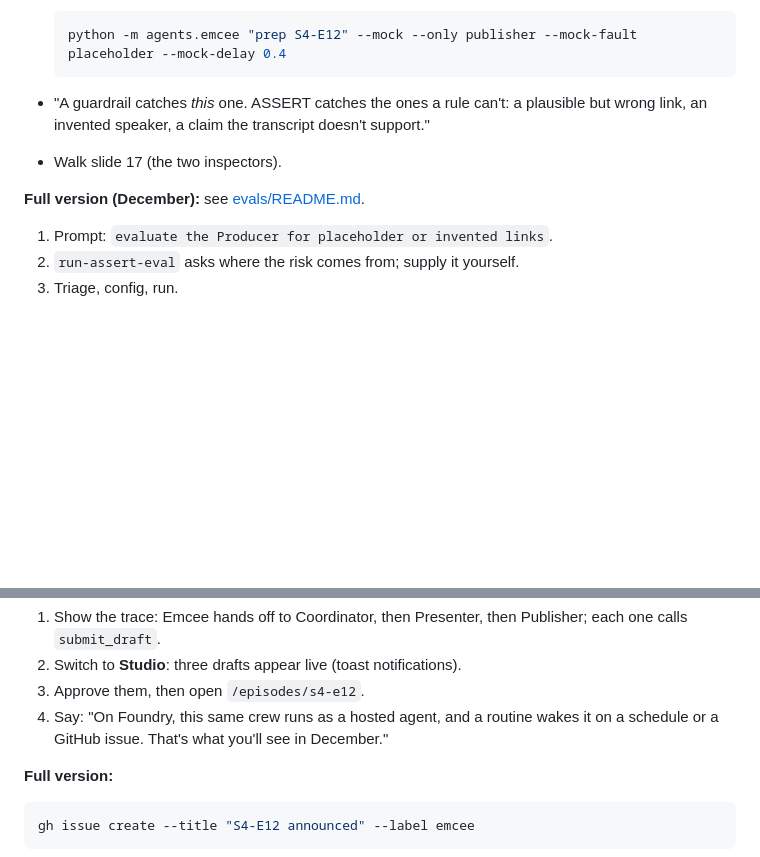
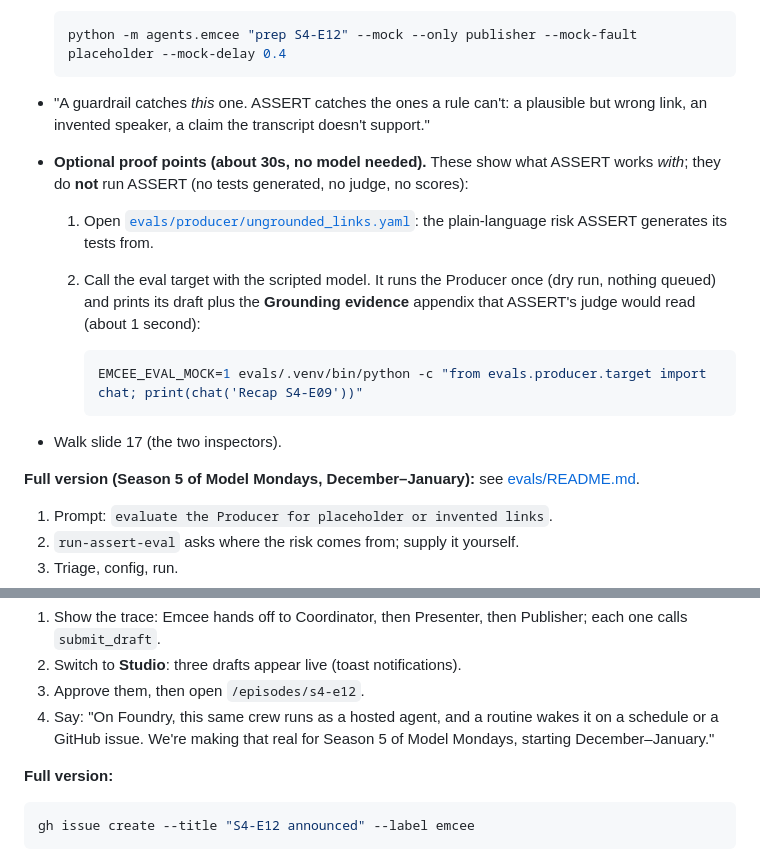
Before and after one commit to nitya/dont-let-the-chocolates-pile-up, a Markdown page: demo/RUNBOOK.md, 2 parts joined by grey strips. GitHub-like rendering; blank space fills up the shorter version.

````diff
--- a/demo/RUNBOOK.md
+++ b/demo/RUNBOOK.md
@@ -109,9 +109,17 @@ python demo/submit_backup.py s4-e11 deck
   ```
 
 - "A guardrail catches *this* one. ASSERT catches the ones a rule can't: a plausible but wrong link, an invented speaker, a claim the transcript doesn't support."
+- **Optional proof points (about 30s, no model needed).** These show what ASSERT works *with*; they do **not** run ASSERT (no tests generated, no judge, no scores):
+  1. Open [`evals/producer/ungrounded_links.yaml`](../evals/producer/ungrounded_links.yaml): the plain-language risk ASSERT generates its tests from.
+  2. Call the eval target with the scripted model. It runs the Producer once (dry run, nothing queued) and prints its draft plus the **Grounding evidence** appendix that ASSERT's judge would read (about 1 second):
+
+     ```bash
+     EMCEE_EVAL_MOCK=1 evals/.venv/bin/python -c "from evals.producer.target import chat; print(chat('Recap S4-E09'))"
+     ```
+
 - Walk slide 17 (the two inspectors).
 
-**Full version (December):** see [evals/README.md](../evals/README.md).
+**Full version (Season 5 of Model Mondays, December–January):** see [evals/README.md](../evals/README.md).
 1. Prompt: `evaluate the Producer for placeholder or invented links`.
 2. `run-assert-eval` asks where the risk comes from; supply it yourself.
 3. Triage, config, run.
@@ -137,7 +145,7 @@ python -m agents.emcee "prep S4-E12" --mock --mock-delay 0.4
 1. Show the trace: Emcee hands off to Coordinator, then Presenter, then Publisher; each one calls `submit_draft`.
 2. Switch to **Studio**: three drafts appear live (toast notifications).
 3. Approve them, then open `/episodes/s4-e12`.
-4. Say: "On Foundry, this same crew runs as a hosted agent, and a routine wakes it on a schedule or a GitHub issue. That's what you'll see in December."
+4. Say: "On Foundry, this same crew runs as a hosted agent, and a routine wakes it on a schedule or a GitHub issue. We're making that real for Season 5 of Model Mondays, starting December–January."
 
 **Full version:**
 
````
Also changed, not shown: slides/narrative.md (+7 -2 lines), 1 other file.
